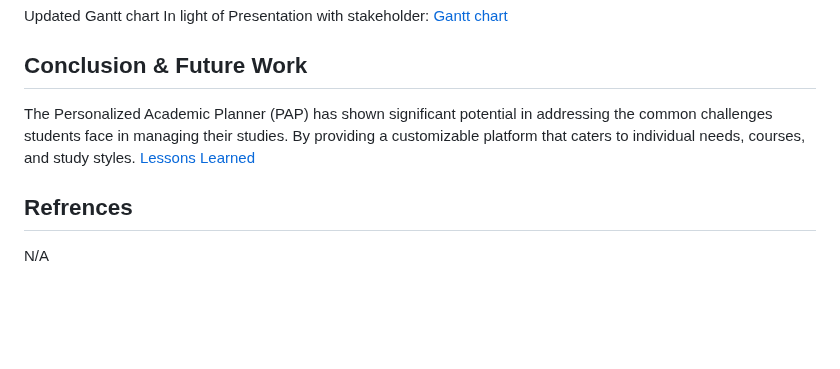
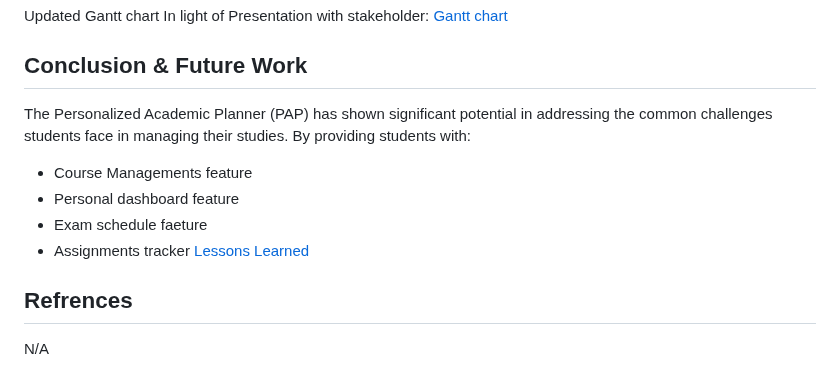
Before and after one commit to ENSE374-F23/group5_proj, a Markdown page: README.md, the part around the change. GitHub-like rendering; blank space fills up the shorter version.

```diff
--- a/README.md
+++ b/README.md
@@ -71,7 +71,12 @@ First Gantt chart: [Gantt chart]()
 Updated Gantt chart In light of Presentation with stakeholder: [Gantt chart]()
 
 ## Conclusion & Future Work
-The Personalized Academic Planner (PAP) has shown significant potential in addressing the common challenges students face in managing their studies. By providing a customizable platform that caters to individual needs, courses, and study styles. [Lessons Learned](https://github.com/ENSE374-F23/group5_proj/blob/main/Documents/Lessons%20Learned%20Report.docx)
+The Personalized Academic Planner (PAP) has shown significant potential in addressing the common challenges students face in managing their studies. By providing students with:
+- Course Managements feature
+- Personal dashboard feature
+- Exam schedule faeture
+- Assignments tracker
+[Lessons Learned](https://github.com/ENSE374-F23/group5_proj/blob/main/Documents/Lessons%20Learned%20Report.docx)
 
 ## Refrences
 N/A
```
